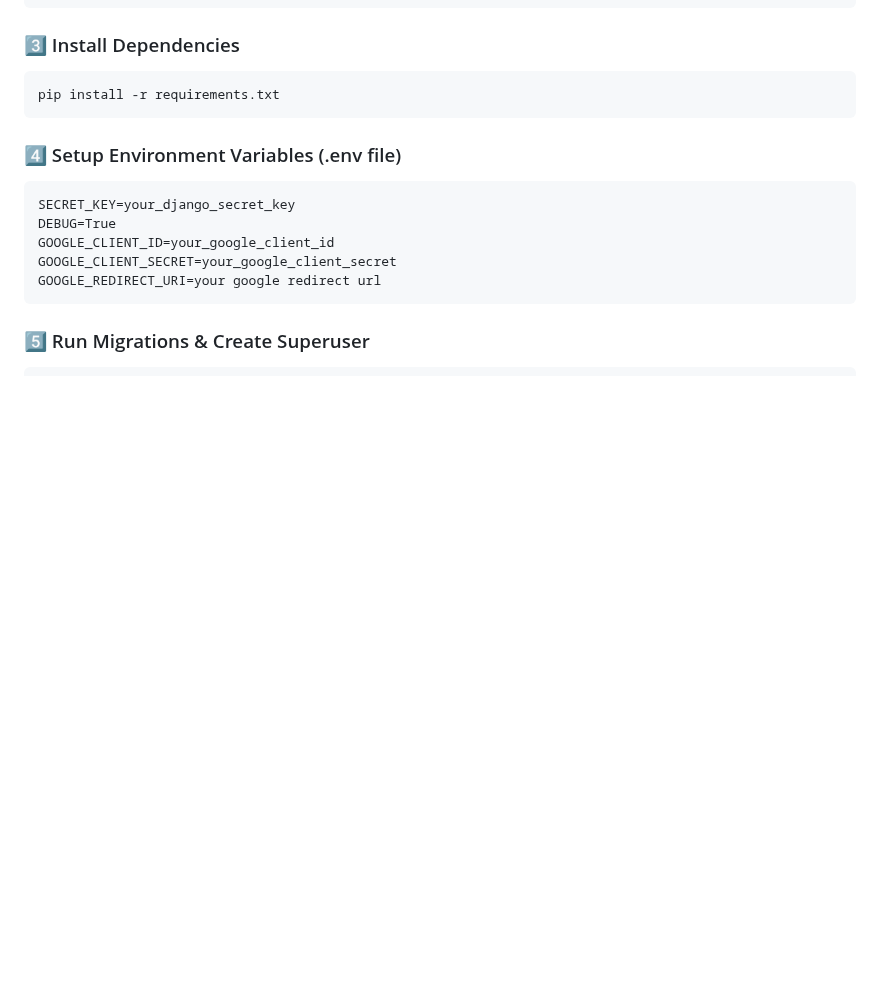
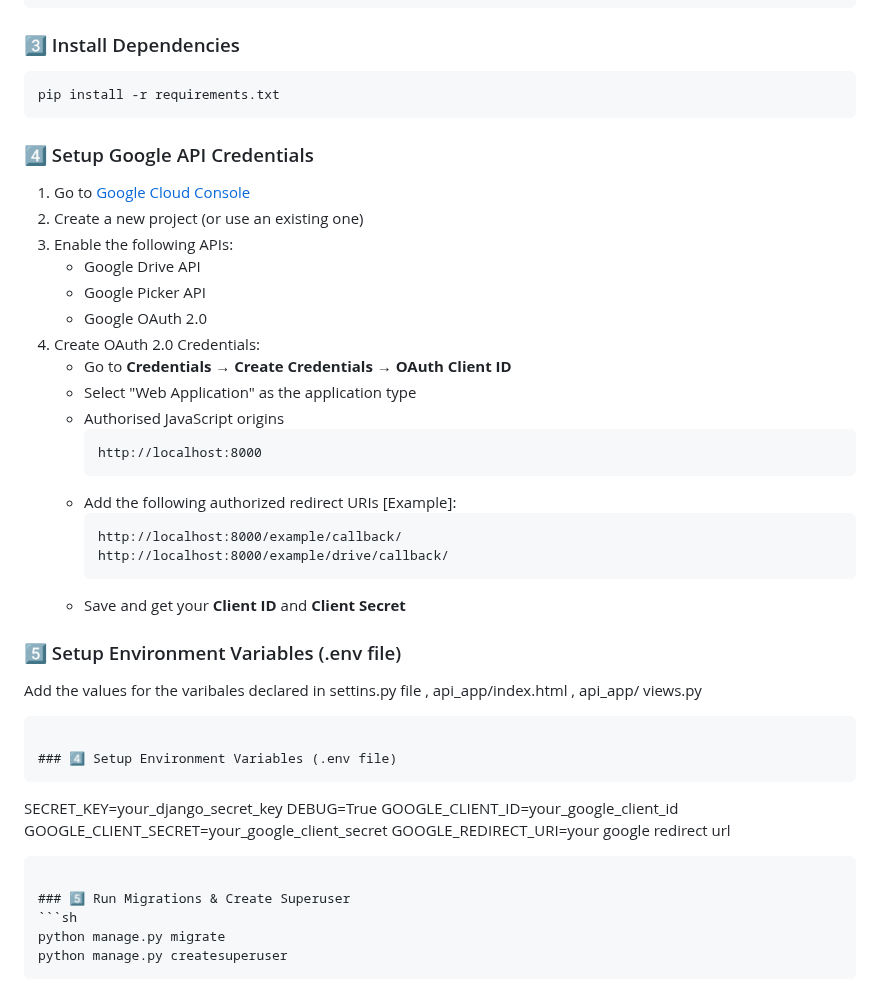
Before and after one commit to AMANKUMAR22MCA/GoogleAPI-ChatSystem, a Markdown page: README.md, the part around the change. Drawn GitHub-style; blank space fills up the shorter version.

````diff
--- a/README.md
+++ b/README.md
@@ -54,6 +54,31 @@ source venv/bin/activate
 ### 3️⃣ Install Dependencies
 ```sh
 pip install -r requirements.txt
+```
+
+### 4️⃣ Setup Google API Credentials
+1. Go to [Google Cloud Console](https://console.cloud.google.com/)
+2. Create a new project (or use an existing one)
+3. Enable the following APIs:
+   - Google Drive API
+   - Google Picker API
+   - Google OAuth 2.0
+4. Create OAuth 2.0 Credentials:
+   - Go to **Credentials** → **Create Credentials** → **OAuth Client ID**
+   - Select "Web Application" as the application type
+   - Authorised JavaScript origins
+     ```
+     http://localhost:8000
+     ```
+   - Add the following authorized redirect URIs  [Example]:
+     ```
+     http://localhost:8000/example/callback/
+     http://localhost:8000/example/drive/callback/
+     ```
+   - Save and get your **Client ID** and **Client Secret**
+
+### 5️⃣ Setup Environment Variables (.env file)
+Add the values for the varibales declared in settins.py file ,  api_app/index.html , api_app/ views.py
 ```
 
 ### 4️⃣ Setup Environment Variables (.env file)
````
